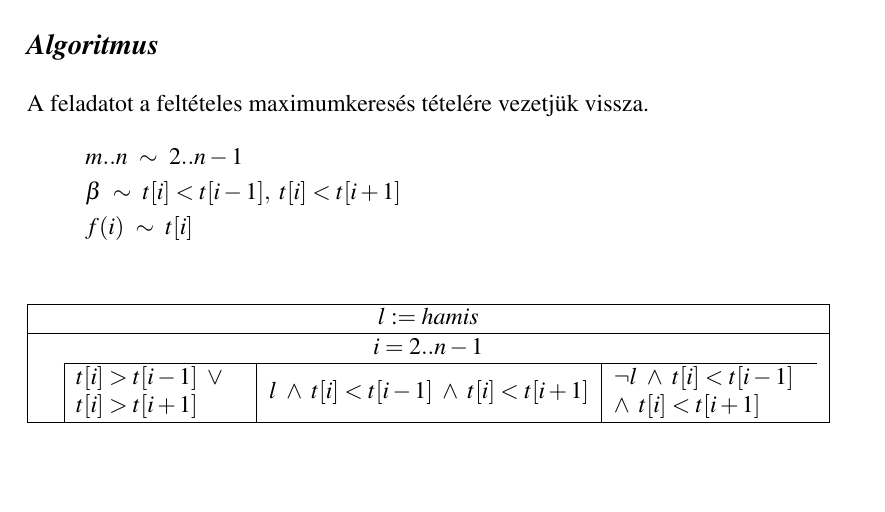
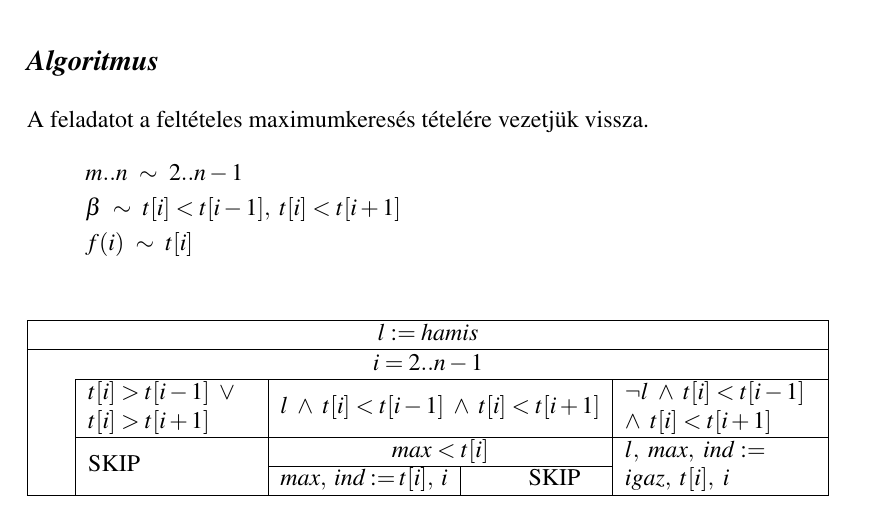
Before and after one commit to hajnalmt/Things_done, a LaTeX document (Elte/Prog_1f/hf0.tex): part of the page, cut so that both start at the same text, the shorter picture padded with empty space. Compiled offline with pdfLaTeX.

Commit message:
Pro: Table finished

```diff
--- a/Elte/Prog_1f/hf0.tex
+++ b/Elte/Prog_1f/hf0.tex
@@ -54,18 +54,17 @@ A feladatot a feltételes maximumkeresés tételére vezetjük vissza.
 &f(i)~\sim~t[i]\\
 \end{flalign*}
 %%%%% Table %%%%%
-\begin{tabular}{|c r|}
+\begin{tabular}{|m{1em}|m{7em}|m{7em}|m{3em}|m{8em}|}
 \hline
-	\multicolumn{2}{|c|}{$l:=hamis$}\\
+	\multicolumn{5}{|c|}{$l:=hamis$}\\
 \hline
-	\multicolumn{2}{|c|}{$i=2..n-1$}\\
-	&\begin{tabular}{|m{7em}|m{5em}|m{5em}|m{8em}}
-		\hline
-		$t[i]>t[i-1]~\vee \newline t[i]>t[i+1]$ &
-		\multicolumn{2}{|c|}{$l~\wedge~t[i]<t[i-1]~\wedge~t[i]<t[i+1]$} &
-		$\neg l~\wedge~t[i]<t[i-1] \newline \wedge~t[i]<t[i+1]$
-	\end{tabular}\\
+	\multicolumn{5}{|c|}{$i=2..n-1$}\\
+\cline{2-5}
+	& $t[i]>t[i-1]~\vee \newline t[i]>t[i+1]$ &
+	\multicolumn{2}{c|}{$l~\wedge~t[i]<t[i-1]~\wedge~t[i]<t[i+1]$} &
+	$\neg l~\wedge~t[i]<t[i-1] \newline \wedge~t[i]<t[i+1]$ \\
+\cline{2-5}
+	 \multirow{2}{*}{} & \multirow{2}{*}{SKIP} & \multicolumn{2}{c|}{$max < t[i]$} & $l,~max,~ind :=$  \\\cline{3-4} & & $max,~ind:=t[i],~i$ & SKIP & $igaz,~t[i],~i$ \\
 \hline
 \end{tabular}
-
 \end{document}
```
Also changed, not shown: 2 other files.
